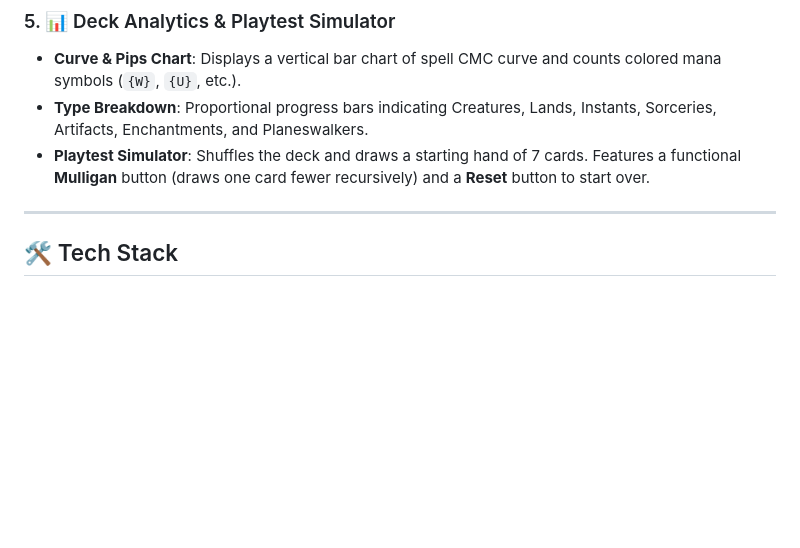
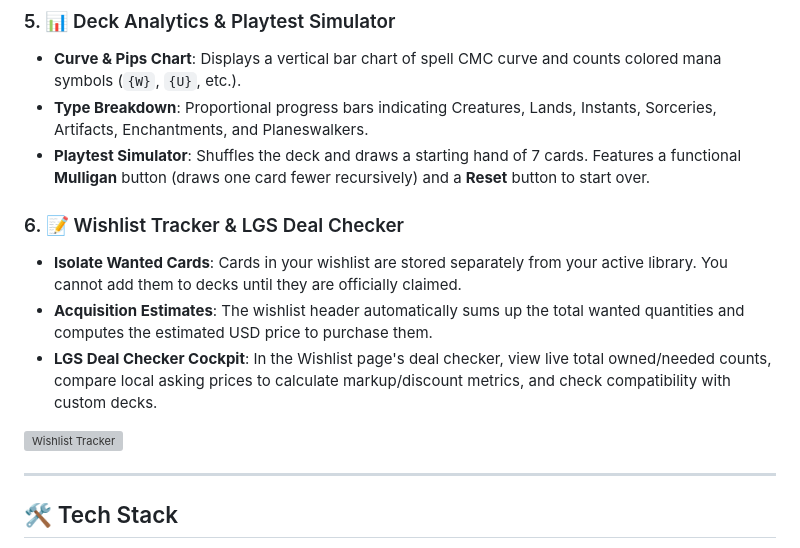
Before and after one commit to jpbell/mtg-collection-tracker, a Markdown page: README.md, the part around one of its changes. Drawn GitHub-style; blank space fills up the shorter version; grey boxes are pictures that could not be loaded.

```diff
--- a/README.md
+++ b/README.md
@@ -34,6 +40,13 @@ Designed with a sleek, responsive dark glassmorphism user interface and backed b
 * **Curve & Pips Chart**: Displays a vertical bar chart of spell CMC curve and counts colored mana symbols (`{W}`, `{U}`, etc.).
 * **Type Breakdown**: Proportional progress bars indicating Creatures, Lands, Instants, Sorceries, Artifacts, Enchantments, and Planeswalkers.
 * **Playtest Simulator**: Shuffles the deck and draws a starting hand of 7 cards. Features a functional **Mulligan** button (draws one card fewer recursively) and a **Reset** button to start over.
+
+### 6. 📝 Wishlist Tracker & LGS Deal Checker
+* **Isolate Wanted Cards**: Cards in your wishlist are stored separately from your active library. You cannot add them to decks until they are officially claimed.
+* **Acquisition Estimates**: The wishlist header automatically sums up the total wanted quantities and computes the estimated USD price to purchase them.
+* **LGS Deal Checker Cockpit**: In the Wishlist page's deal checker, view live total owned/needed counts, compare local asking prices to calculate markup/discount metrics, and check compatibility with custom decks.
+
+![Wishlist Tracker](screenshots/wishlist.png)
 
 ---
 
```
Also changed, not shown: other parts of README.md (+6 -0 lines), screenshots/dashboard.png (added), screenshots/decks.png (added), 2 other files.
